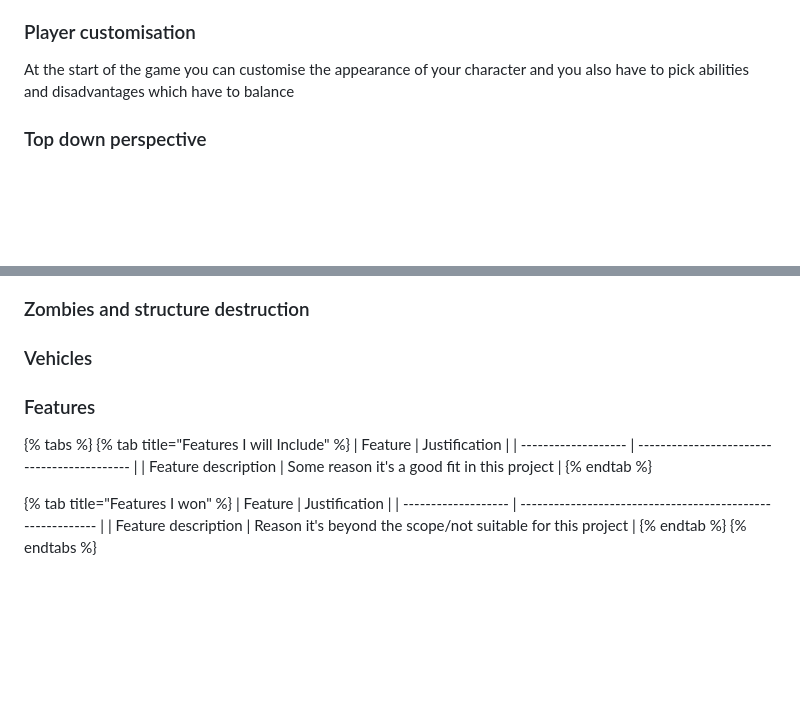
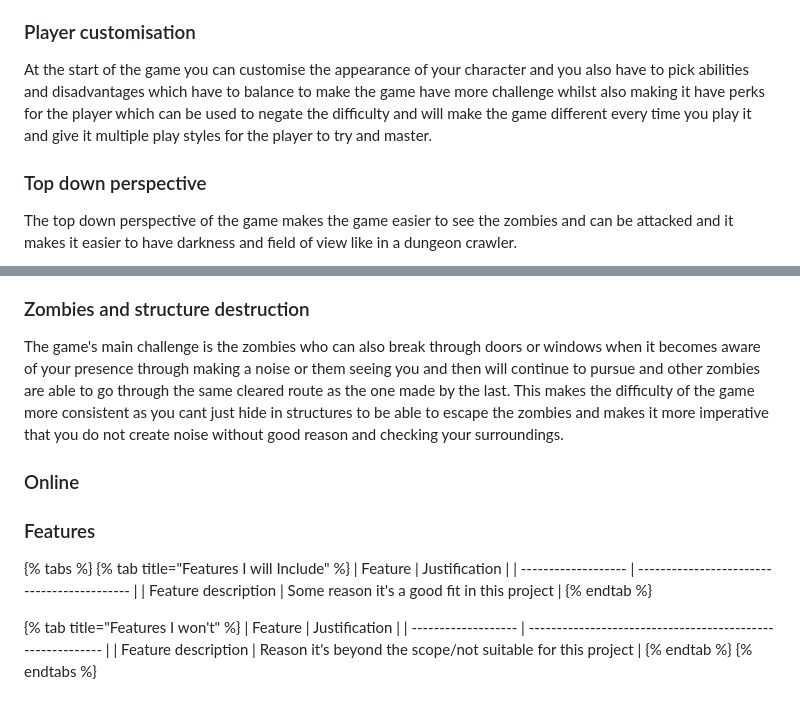
Before and after one commit to Marling-CS-Projects/CharlieUtting-alevel-project, a Markdown page: 1-analysis/1.3-research-the-problem.md, 2 parts joined by grey strips. Rendered like a GitHub page; blank space fills up the shorter version.

Commit message:
GitBook: [#100] No subject

```diff
--- a/1-analysis/1.3-research-the-problem.md
+++ b/1-analysis/1.3-research-the-problem.md
@@ -10,8 +10,9 @@ Project Zomboid is an open world survival game where you have to survive in a zo
 
 ### Player customisation
 
-At the start of the game you can customise the appearance of your character and you also have to pick abilities and disadvantages which have to balance
+At the start of the game you can customise the appearance of your character and you also have to pick abilities and disadvantages which have to balance to make the game have more challenge whilst also making it have perks for the player which can be used to negate the difficulty and will make the game different every time you play it and give it multiple play styles for the player to try and master.
 
 ### Top down perspective
 
+The top down perspective of the game makes the game easier to see the zombies and can be attacked and it makes it easier to have darkness and field of view like in a dungeon crawler.
 
@@ -18,9 +20,9 @@ At the start of the game you can customise the appearance of your character and
 
 ### Zombies and structure destruction
 
+The game's main challenge is the zombies who can also break through doors or windows when it becomes aware of your presence through making a noise or them seeing you and then will continue to pursue and other zombies are able to go through the same cleared route as the one made by the last.  This makes the difficulty of the game more consistent as you cant just hide in structures to be able to escape the zombies and makes it more imperative that you do not create noise without good reason and checking your surroundings.
 
-
-### Vehicles
+### Online
 
 
 
@@ -33,7 +35,7 @@ At the start of the game you can customise the appearance of your character and
 | Feature description | Some reason it's a good fit in this project |
 {% endtab %}
 
-{% tab title="Features I won" %}
+{% tab title="Features I won't" %}
 | Feature             | Justification                                              |
 | ------------------- | ---------------------------------------------------------- |
 | Feature description | Reason it's beyond the scope/not suitable for this project |
```
Also changed, not shown: other parts of 1-analysis/1.3-research-the-problem.md (+1 -0 lines), .gitbook/assets/image (7).png (added).
